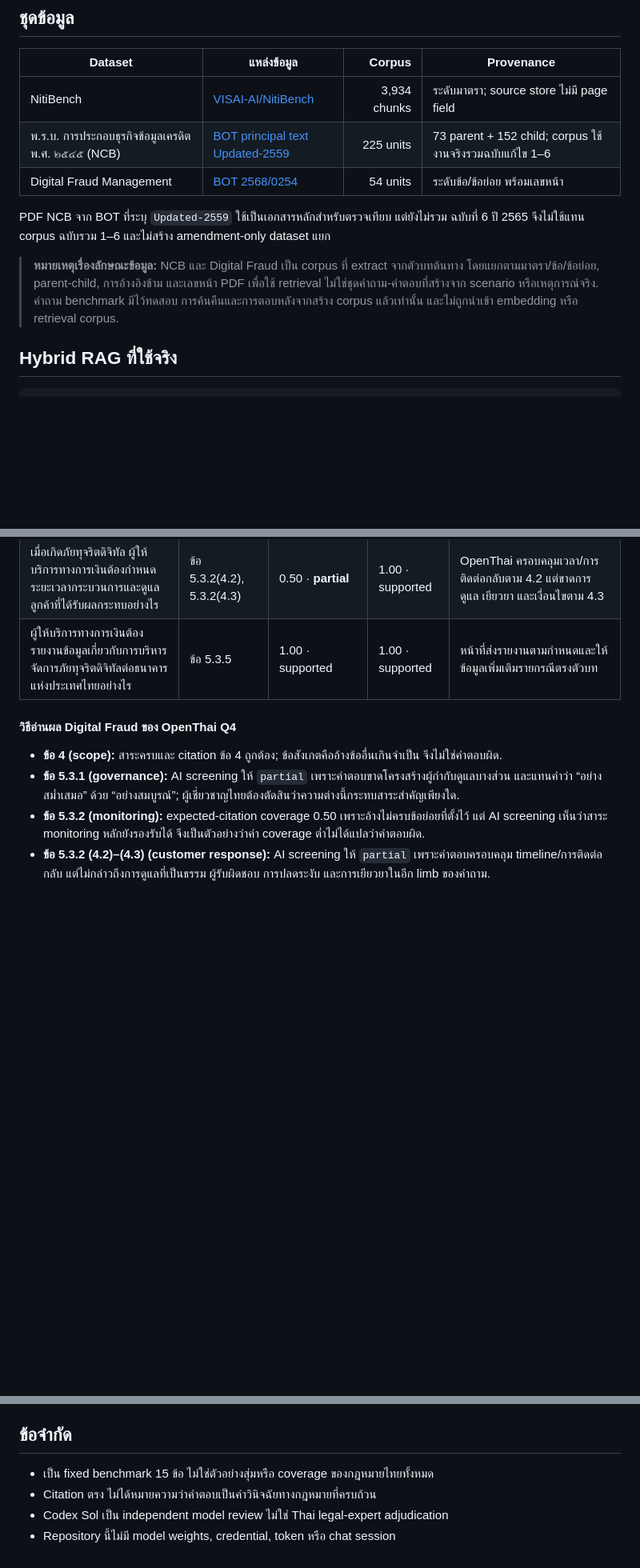
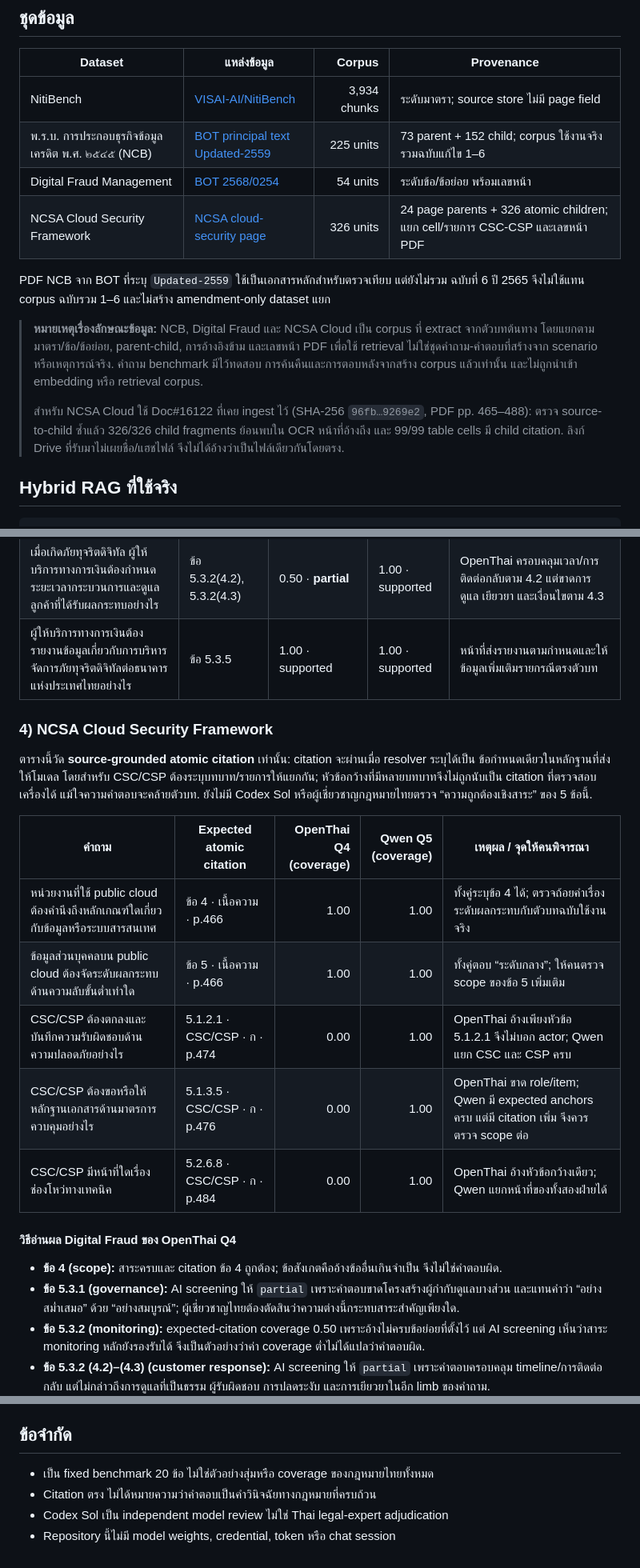
Before and after one commit to lengtsp/OpenThai-2.0-Legal-Test-Result, a Markdown page: README.md, 3 parts joined by grey strips. Shown at 80% size. GitHub-like rendering; blank space fills up the shorter version.

Commit message:
docs: add NCSA cloud RAG benchmark results

```diff
--- a/README.md
+++ b/README.md
@@ -21,14 +21,19 @@
 | NitiBench | [VISAI-AI/NitiBench](https://huggingface.co/datasets/VISAI-AI/nitibench) | 3,934 chunks | ระดับมาตรา; source store ไม่มี page field |
 | พ.ร.บ. การประกอบธุรกิจข้อมูลเครดิต พ.ศ. ๒๕๔๕ (NCB) | [BOT principal text Updated-2559](https://www.bot.or.th/content/dam/bot/documents/th/laws-and-rules/laws-and-regulations/legal-department/7-ncb-act/7-1-ncb-act/7.1.2-Law_TH_CreditBureau%20Updated-2559.pdf) | 225 units | 73 parent + 152 child; corpus ใช้งานจริงรวมฉบับแก้ไข 1–6 |
 | Digital Fraud Management | [BOT 2568/0254](https://www.bot.or.th/content/dam/bot/fipcs/documents/FPG/2568/ThaiPDF/25680254.pdf) | 54 units | ระดับข้อ/ข้อย่อย พร้อมเลขหน้า |
+| NCSA Cloud Security Framework | [NCSA cloud-security page](https://www.ncsa.or.th/page/cloudsecurity) | 326 units | 24 page parents + 326 atomic children; แยก cell/รายการ CSC-CSP และเลขหน้า PDF |
 
 PDF NCB จาก BOT ที่ระบุ `Updated-2559` ใช้เป็นเอกสารหลักสำหรับตรวจเทียบ แต่ยังไม่รวม
 ฉบับที่ 6 ปี 2565 จึงไม่ใช้แทน corpus ฉบับรวม 1–6 และไม่สร้าง amendment-only dataset แยก
 
-> **หมายเหตุเรื่องลักษณะข้อมูล:** NCB และ Digital Fraud เป็น corpus ที่ extract จากตัวบทต้นทาง
+> **หมายเหตุเรื่องลักษณะข้อมูล:** NCB, Digital Fraud และ NCSA Cloud เป็น corpus ที่ extract จากตัวบทต้นทาง
 > โดยแยกตามมาตรา/ข้อ/ข้อย่อย, parent-child, การอ้างอิงข้าม และเลขหน้า PDF เพื่อใช้ retrieval
 > ไม่ใช่ชุดคำถาม-คำตอบที่สร้างจาก scenario หรือเหตุการณ์จริง. คำถาม benchmark มีไว้ทดสอบ
 > การค้นคืนและการตอบหลังจากสร้าง corpus แล้วเท่านั้น และไม่ถูกนำเข้า embedding หรือ retrieval corpus.
+>
+> สำหรับ NCSA Cloud ใช้ Doc#16122 ที่เคย ingest ไว้ (SHA-256 `96fb…9269e2`, PDF pp. 465–488):
+> ตรวจ source-to-child ซ้ำแล้ว 326/326 child fragments ย้อนพบใน OCR หน้าที่อ้างถึง และ 99/99 table cells
+> มี child citation. ลิงก์ Drive ที่รับมาไม่เผยชื่อ/แฮชไฟล์ จึงไม่ได้อ้างว่าเป็นไฟล์เดียวกันโดยตรง.
 
 ## Hybrid RAG ที่ใช้จริง
 
@@ -88,6 +94,21 @@ PDF NCB จาก BOT ที่ระบุ `Updated-2559` ใช้เป็น
 | เมื่อเกิดภัยทุจริตดิจิทัล ผู้ให้บริการทางการเงินต้องกำหนดระยะเวลากระบวนการและดูแลลูกค้าที่ได้รับผลกระทบอย่างไร | ข้อ 5.3.2(4.2), 5.3.2(4.3) | 0.50 · **partial** | 1.00 · supported | OpenThai ครอบคลุมเวลา/การติดต่อกลับตาม 4.2 แต่ขาดการดูแล เยียวยา และเงื่อนไขตาม 4.3 |
 | ผู้ให้บริการทางการเงินต้องรายงานข้อมูลเกี่ยวกับการบริหารจัดการภัยทุจริตดิจิทัลต่อธนาคารแห่งประเทศไทยอย่างไร | ข้อ 5.3.5 | 1.00 · supported | 1.00 · supported | หน้าที่ส่งรายงานตามกำหนดและให้ข้อมูลเพิ่มเติมรายกรณีตรงตัวบท |
 
+### 4) NCSA Cloud Security Framework
+
+ตารางนี้วัด **source-grounded atomic citation** เท่านั้น: citation จะผ่านเมื่อ resolver ระบุได้เป็น
+ข้อกำหนดเดียวในหลักฐานที่ส่งให้โมเดล โดยสำหรับ CSC/CSP ต้องระบุบทบาท/รายการให้แยกกัน;
+หัวข้อกว้างที่มีหลายบทบาทจึงไม่ถูกนับเป็น citation ที่ตรวจสอบเครื่องได้ แม้ใจความคำตอบจะคล้ายตัวบท.
+ยังไม่มี Codex Sol หรือผู้เชี่ยวชาญกฎหมายไทยตรวจ “ความถูกต้องเชิงสาระ” ของ 5 ข้อนี้.
+
+| คำถาม | Expected atomic citation | OpenThai Q4<br>(coverage) | Qwen Q5<br>(coverage) | เหตุผล / จุดให้คนพิจารณา |
+|---|---|---:|---:|---|
+| หน่วยงานที่ใช้ public cloud ต้องคำนึงถึงหลักเกณฑ์ใดเกี่ยวกับข้อมูลหรือระบบสารสนเทศ | ข้อ 4 · เนื้อความ · p.466 | 1.00 | 1.00 | ทั้งคู่ระบุข้อ 4 ได้; ตรวจถ้อยคำเรื่องระดับผลกระทบกับตัวบทฉบับใช้งานจริง |
+| ข้อมูลส่วนบุคคลบน public cloud ต้องจัดระดับผลกระทบด้านความลับขั้นต่ำเท่าใด | ข้อ 5 · เนื้อความ · p.466 | 1.00 | 1.00 | ทั้งคู่ตอบ “ระดับกลาง”; ให้คนตรวจ scope ของข้อ 5 เพิ่มเติม |
+| CSC/CSP ต้องตกลงและบันทึกความรับผิดชอบด้านความปลอดภัยอย่างไร | 5.1.2.1 · CSC/CSP · ก · p.474 | 0.00 | 1.00 | OpenThai อ้างเพียงหัวข้อ 5.1.2.1 จึงไม่บอก actor; Qwen แยก CSC และ CSP ครบ |
+| CSC/CSP ต้องขอหรือให้หลักฐานเอกสารด้านมาตรการควบคุมอย่างไร | 5.1.3.5 · CSC/CSP · ก · p.476 | 0.00 | 1.00 | OpenThai ขาด role/item; Qwen มี expected anchors ครบ แต่มี citation เพิ่ม จึงควรตรวจ scope ต่อ |
+| CSC/CSP มีหน้าที่ใดเรื่องช่องโหว่ทางเทคนิค | 5.2.6.8 · CSC/CSP · ก · p.484 | 0.00 | 1.00 | OpenThai อ้างหัวข้อกว้างเดียว; Qwen แยกหน้าที่ของทั้งสองฝ่ายได้ |
+
 #### วิธีอ่านผล Digital Fraud ของ OpenThai Q4
 
 - **ข้อ 4 (scope):** สาระครบและ citation ข้อ 4 ถูกต้อง; ข้อสังเกตคืออ้างข้ออื่นเกินจำเป็น จึงไม่ใช่คำตอบผิด.
@@ -174,7 +197,7 @@ PostgreSQL ใช้ dense pgvector + FTS/pg_trgm + application RRF (`k=60`); Mi
 
 ## ข้อจำกัด
 
-- เป็น fixed benchmark 15 ข้อ ไม่ใช่ตัวอย่างสุ่มหรือ coverage ของกฎหมายไทยทั้งหมด
+- เป็น fixed benchmark 20 ข้อ ไม่ใช่ตัวอย่างสุ่มหรือ coverage ของกฎหมายไทยทั้งหมด
 - Citation ตรง ไม่ได้หมายความว่าคำตอบเป็นคำวินิจฉัยทางกฎหมายที่ครบถ้วน
 - Codex Sol เป็น independent model review ไม่ใช่ Thai legal-expert adjudication
 - Repository นี้ไม่มี model weights, credential, token หรือ chat session
```
Also changed, not shown: other parts of README.md (+9 -6 lines).
